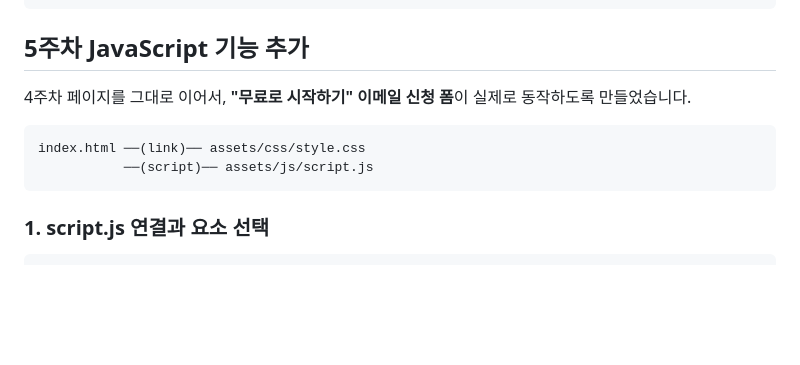
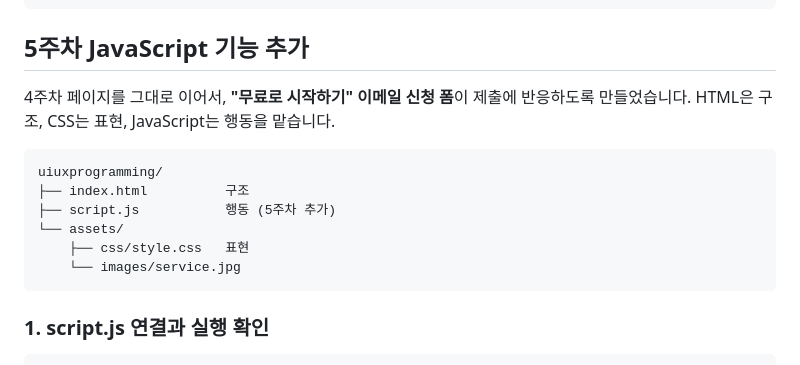
Before and after one commit to YONGSHIMSAEYEON/uiuxprogramming, a Markdown page: README.md, the part around one of its changes. Drawn GitHub-style; blank space fills up the shorter version.

````diff
--- a/README.md
+++ b/README.md
@@ -140,13 +140,18 @@ index.html  ──(link)──  assets/css/style.css
 
 ## 5주차 JavaScript 기능 추가
 
-4주차 페이지를 그대로 이어서, **"무료로 시작하기" 이메일 신청 폼**이 실제로 동작하도록 만들었습니다.
+4주차 페이지를 그대로 이어서, **"무료로 시작하기" 이메일 신청 폼**이 제출에 반응하도록 만들었습니다.
+HTML은 구조, CSS는 표현, JavaScript는 행동을 맡습니다.
 
 ```
-index.html ──(link)── assets/css/style.css
-           ──(script)── assets/js/script.js
+uiuxprogramming/
+├── index.html          구조
+├── script.js           행동 (5주차 추가)
+└── assets/
+    ├── css/style.css   표현
+    └── images/service.jpg
 ```
 
-### 1. script.js 연결과 요소 선택
+### 1. script.js 연결과 실행 확인
 
 ```html
````
Also changed, not shown: other parts of README.md (+55 -27 lines).
